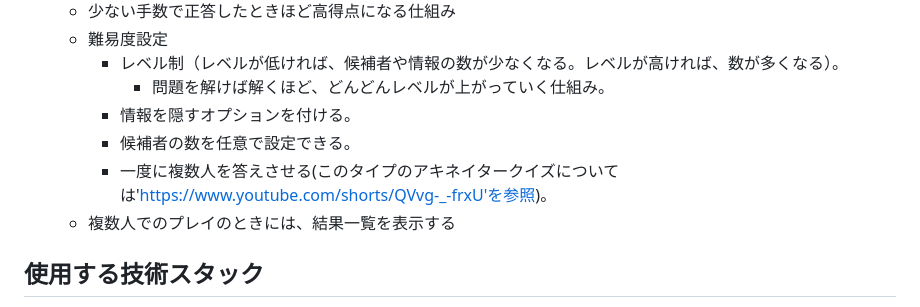
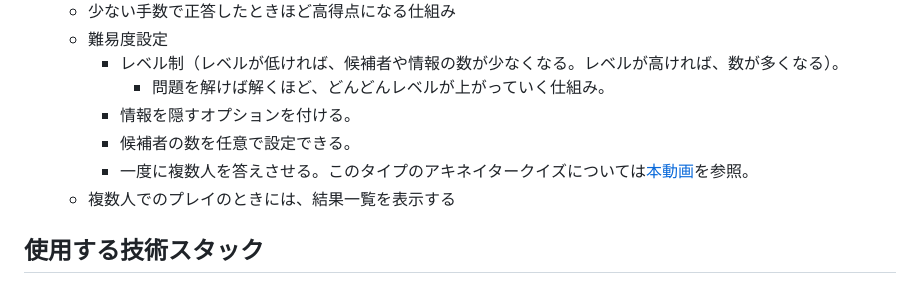
Before and after one commit to Suziye-blip/GraduationWork, a Markdown page: README.md, the part around the change. Rendered like a GitHub page.

Commit message:
READ.MEの「機能候補」を微修正。

```diff
--- a/README.md
+++ b/README.md
@@ -54,7 +54,7 @@ Return Of The Obra Dinnは、ルーカス・ポープ製作のアドベンチャ
             - 問題を解けば解くほど、どんどんレベルが上がっていく仕組み。
         - 情報を隠すオプションを付ける。
         - 候補者の数を任意で設定できる。
-        - 一度に複数人を答えさせる(このタイプのアキネイタークイズについては'https://www.youtube.com/shorts/QVvg-_-frxU'を参照)。
+        - 一度に複数人を答えさせる。このタイプのアキネイタークイズについては[本動画](https://www.youtube.com/shorts/QVvg-_-frxU)を参照。
     - 複数人でのプレイのときには、結果一覧を表示する
 
 ## 使用する技術スタック
```
